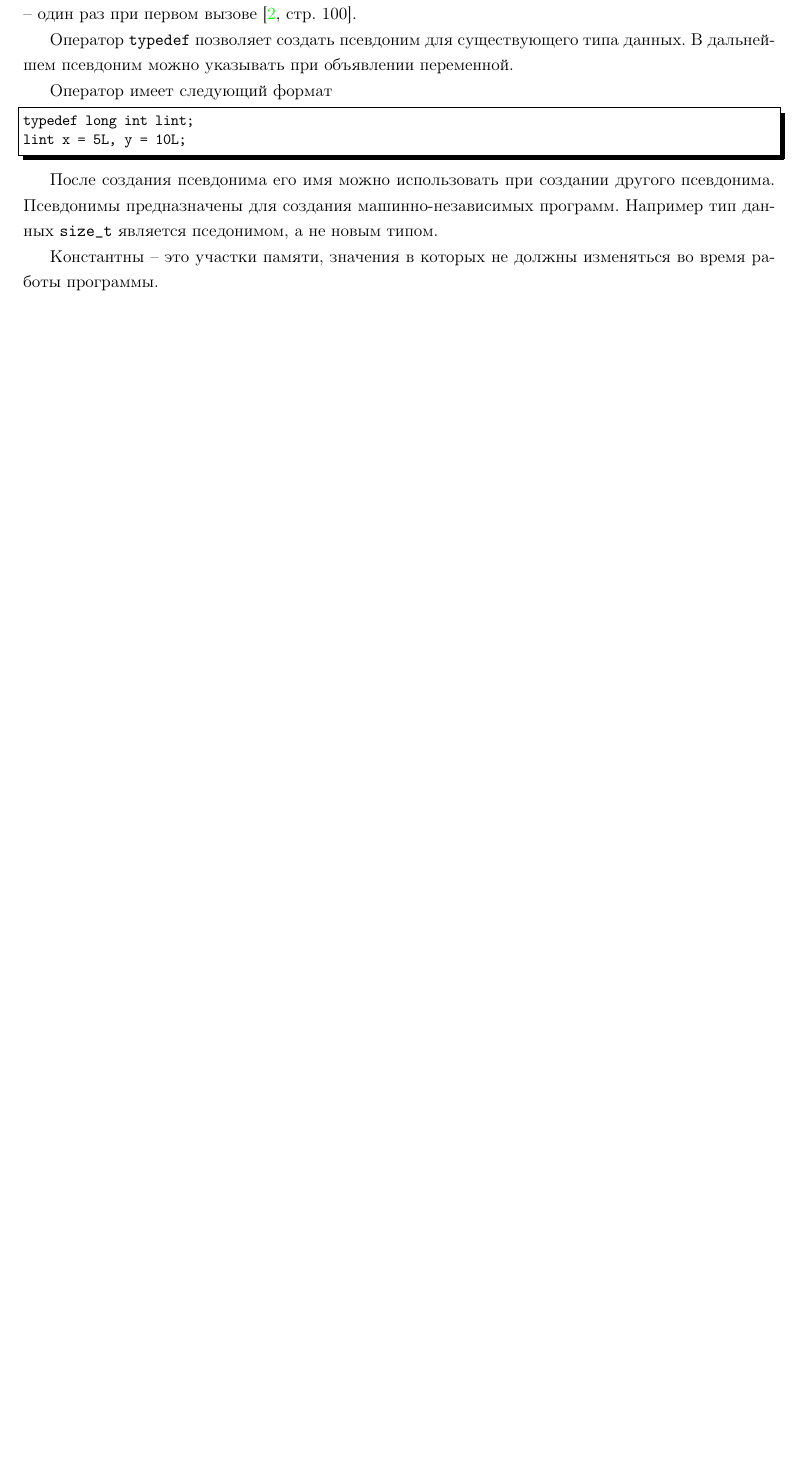
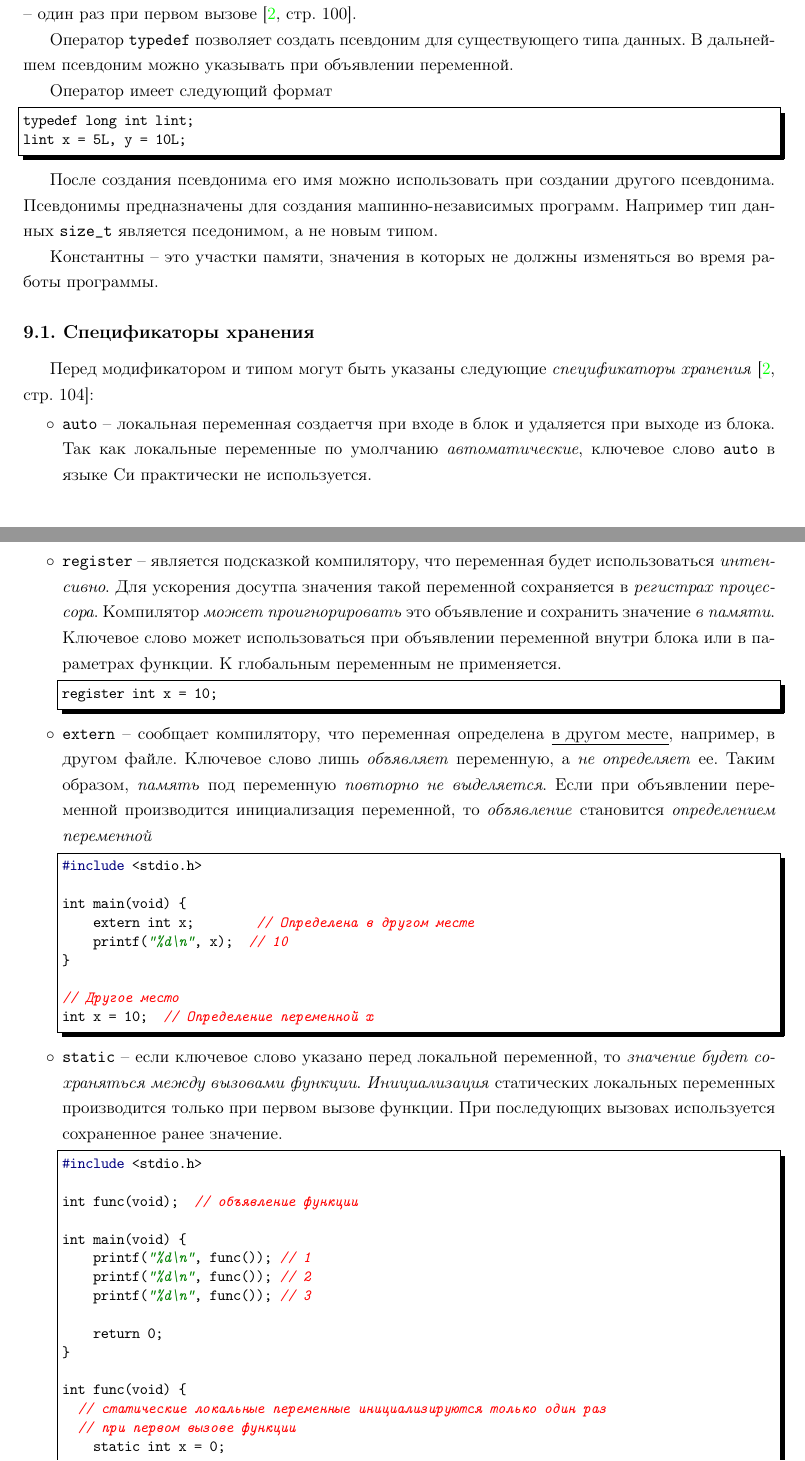
Before and after one commit to LeorFinkelberg/Cheat_sheet_C_lang, a LaTeX document (cheat_sheet_c_lang.tex): part of page 15 of 15 before the commit and two parts of pages 15 and 16 of 17 after it, the two joined at a grey line, cut so that both start at the same text, the shorter picture padded with empty space. Compiled offline with pdfLaTeX.

Commit message:
chore: add remarks about specificators

```diff
--- a/cheat_sheet_c_lang.tex
+++ b/cheat_sheet_c_lang.tex
@@ -812,3 +812,54 @@ lint x = 5L, y = 10L;
 
 Константны -- это участки памяти, значения в которых не должны изменяться во время работы программы.
 
+\subsection{Спецификаторы хранения}
+
+Перед модификатором и типом могут быть указаны следующие \emph{спецификаторы хранения} \cite[\strbook{104}]{prokhorenok-prog-c:2020}:
+\begin{itemize}
+	\item \verb*|auto| -- локальная переменная создаетчя при входе в блок и удаляется при выходе из блока. Так как локальные переменные по умолчанию \emph{автоматические}, ключевое слово \verb|auto| в языке Си практически не используется.
+
+	\item \verb*|register| -- является подсказкой компилятору, что переменная будет использоваться \emph{интенсивно}. Для ускорения досутпа значения такой переменной сохраняется в \emph{регистрах процессора}. Компилятор \emph{может проигнорировать} это объявление и сохранить значение \emph{в памяти}. Ключевое слово может использоваться при объявлении переменной внутри блока или в параметрах функции. К глобальным переменным не применяется.
+\begin{lstlisting}[
+style = c_cpp,
+numbers = none
+]
+register int x = 10;
+\end{lstlisting}
+    \item \verb|extern| -- сообщает компилятору, что переменная определена \underline{в другом месте}, например, в другом файле. Ключевое слово лишь \emph{объявляет} переменную, а \emph{не определяет} ее. Таким образом, \emph{память} под переменную \emph{повторно не выделяется}. Если при объявлении переменной производится инициализация переменной, то \emph{объявление}  становится \emph{определением переменной}
+\begin{lstlisting}[
+style = c_cpp,
+numbers = none
+]
+#include <stdio.h>
+
+int main(void) {
+    extern int x;        // Определена в другом месте
+    printf("%d\n", x);  // 10
+}
+
+// Другое место
+int x = 10;  // Определение переменной x
+\end{lstlisting}
+    \item \verb*|static| -- если ключевое слово указано перед локальной переменной, то \emph{значение будет сохраняться между вызовами функции}. \emph{Инициализация} статических локальных переменных производится только при первом вызове функции. При последующих вызовах используется сохраненное ранее значение.
+\begin{lstlisting}[
+style = c_cpp,
+numbers = none
+]
+#include <stdio.h>
+
+int func(void);  // объявление функции
+
+int main(void) {
+    printf("%d\n", func()); // 1
+    printf("%d\n", func()); // 2
+    printf("%d\n", func()); // 3
+
+    return 0;
+}
+
+int func(void) {
+	// статические локальные переменные инициализируются только один раз
+	// при первом вызове функции
+    static int x = 0;
+    ++x;
+    return x;
@@ -814,0 +875,3 @@ lint x = 5L, y = 10L;
+\begin{lstlisting}[
+style = ironpython,
+numbers = none
```
Also changed, not shown: cheat_sheet_c_lang.pdf, cheat_sheet_c_lang.tex (26 more changed lines).
